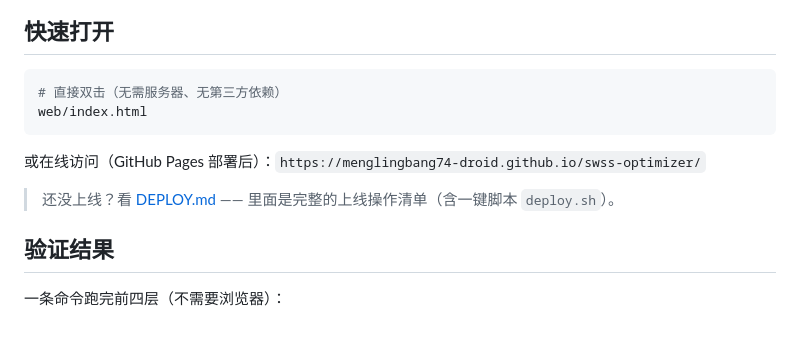
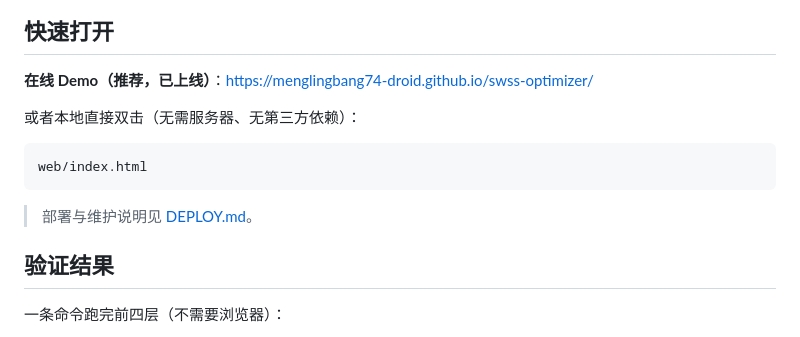
Before and after one commit to menglingbang74-droid/swss-optimizer, a Markdown page: README.md, the part around the change. Drawn GitHub-style.

````diff
--- a/README.md
+++ b/README.md
@@ -15,14 +15,15 @@
 
 ## 快速打开
 
+**在线 Demo（推荐，已上线）**：<https://menglingbang74-droid.github.io/swss-optimizer/>
+
+或者本地直接双击（无需服务器、无第三方依赖）：
+
 ```bash
-# 直接双击（无需服务器、无第三方依赖）
 web/index.html
 ```
 
-或在线访问（GitHub Pages 部署后）：`https://menglingbang74-droid.github.io/swss-optimizer/`
-
-> 还没上线？看 [DEPLOY.md](DEPLOY.md) —— 里面是完整的上线操作清单（含一键脚本 `deploy.sh`）。
+> 部署与维护说明见 [DEPLOY.md](DEPLOY.md)。
 
 ## 验证结果
 
````
Also changed, not shown: DEPLOY.md (+96 -20 lines).
